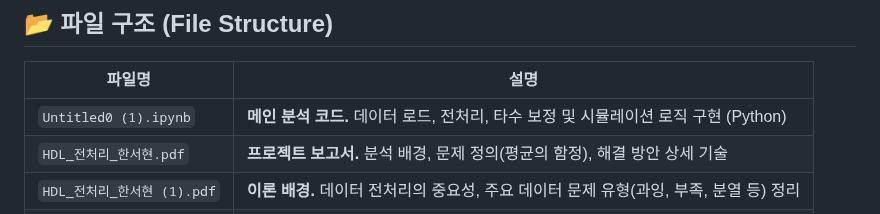
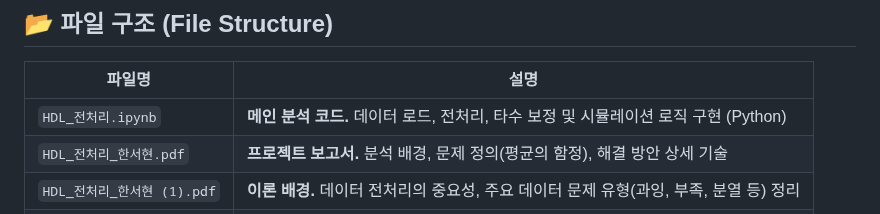
Before and after one commit to PythonCjavascript/hanseohyun, a Markdown page: 회귀분석/README.md, the part around the change. Drawn GitHub-style.

```diff
--- a/회귀분석/README.md
+++ b/회귀분석/README.md
@@ -38,7 +38,7 @@
 ## 📂 파일 구조 (File Structure)
 | 파일명 | 설명 |
 |---|---|
-| `Untitled0 (1).ipynb` | **메인 분석 코드.** 데이터 로드, 전처리, 타수 보정 및 시뮬레이션 로직 구현 (Python) |
+| `HDL_전처리.ipynb` | **메인 분석 코드.** 데이터 로드, 전처리, 타수 보정 및 시뮬레이션 로직 구현 (Python) |
 | `HDL_전처리_한서현.pdf` | **프로젝트 보고서.** 분석 배경, 문제 정의(평균의 함정), 해결 방안 상세 기술 |
 | `HDL_전처리_한서현 (1).pdf` | **이론 배경.** 데이터 전처리의 중요성, 주요 데이터 문제 유형(과잉, 부족, 분열 등) 정리 |
 | `구자욱 기록.xlsx` | 분석에 사용된 Raw Data 파일 |
```
